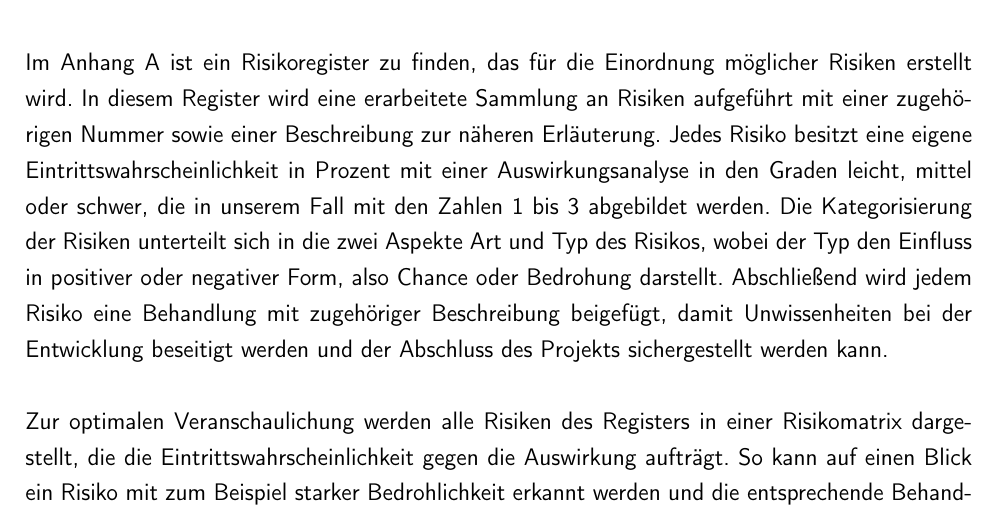
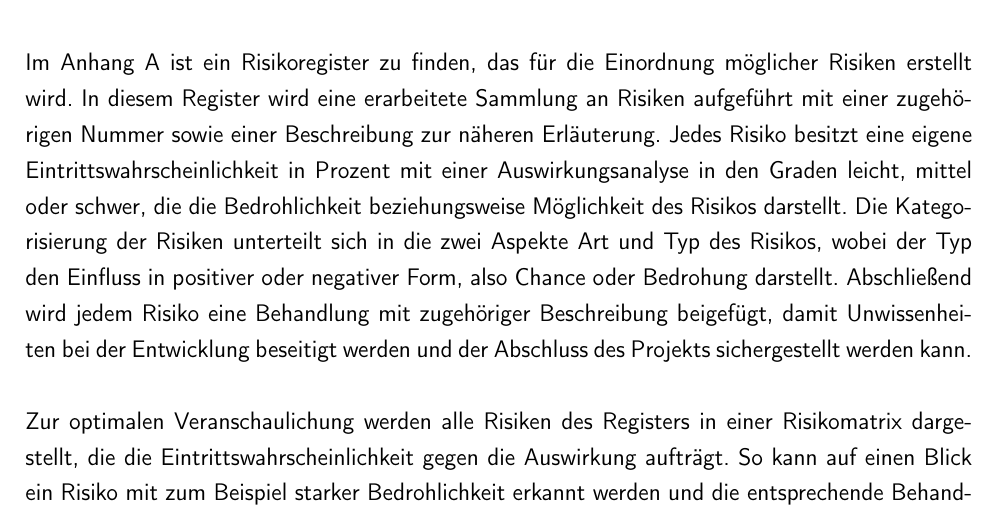
Before and after one commit to theoleuthardt/GrowGreenPaper, a LaTeX book (main.tex, which reads kapitel/05risikomanagement.tex): part of page 13 of 28, cut so that both start at the same text. Compiled offline with pdfLaTeX.

Commit message:
Risikomanagement Text Auswrikung in leicht, mittel und schwer ohne Zahlen

```diff
--- a/kapitel/05risikomanagement.tex
+++ b/kapitel/05risikomanagement.tex
@@ -8,7 +8,7 @@ Im Anhang A ist ein Risikoregister zu finden, das für die Einordnung möglicher
 In diesem Register wird eine erarbeitete Sammlung an Risiken aufgeführt mit einer zugehörigen Nummer sowie einer
 Beschreibung zur näheren Erläuterung.
 Jedes Risiko besitzt eine eigene Eintrittswahrscheinlichkeit in Prozent mit einer Auswirkungsanalyse in den Graden
-leicht, mittel oder schwer, die in unserem Fall mit den Zahlen 1 bis 3 abgebildet werden.
+leicht, mittel oder schwer, die die Bedrohlichkeit beziehungsweise Möglichkeit des Risikos darstellt.
 Die Kategorisierung der Risiken unterteilt sich in die zwei Aspekte Art und Typ des Risikos, wobei der Typ den Einfluss
 in positiver oder negativer Form, also Chance oder Bedrohung darstellt.
 Abschließend wird jedem Risiko eine Behandlung mit zugehöriger Beschreibung beigefügt, damit Unwissenheiten bei der
```
